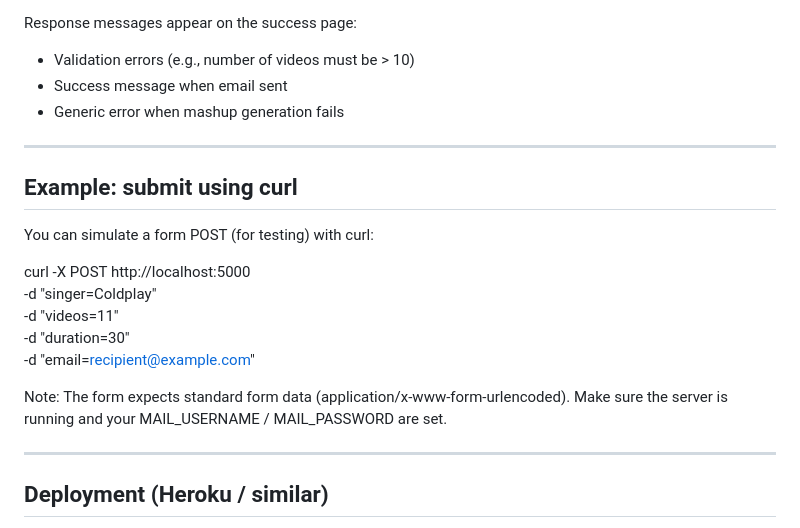
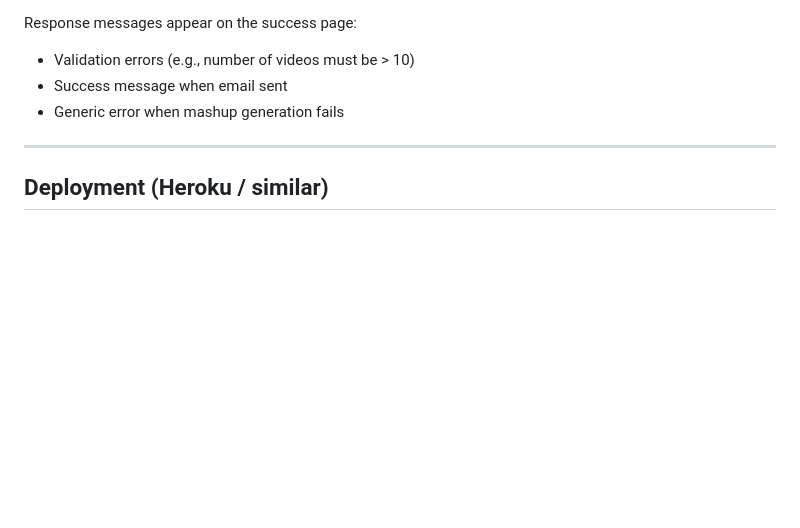
Before and after one commit to HiteshhYadav/Mashup_Assign7, a Markdown page: README.md, the part around the change. Drawn GitHub-style; blank space fills up the shorter version.

```diff
--- a/README.md
+++ b/README.md
@@ -105,20 +105,6 @@ Response messages appear on the success page:
 
 ---
 
-## Example: submit using curl
-
-You can simulate a form POST (for testing) with curl:
-
-curl -X POST http://localhost:5000 \
-  -d "singer=Coldplay" \
-  -d "videos=11" \
-  -d "duration=30" \
-  -d "email=recipient@example.com"
-
-Note: The form expects standard form data (application/x-www-form-urlencoded). Make sure the server is running and your MAIL_USERNAME / MAIL_PASSWORD are set.
-
----
-
 ## Deployment (Heroku / similar)
 
 1. Ensure Git repo is created and pushed to your hosting platform.
```
